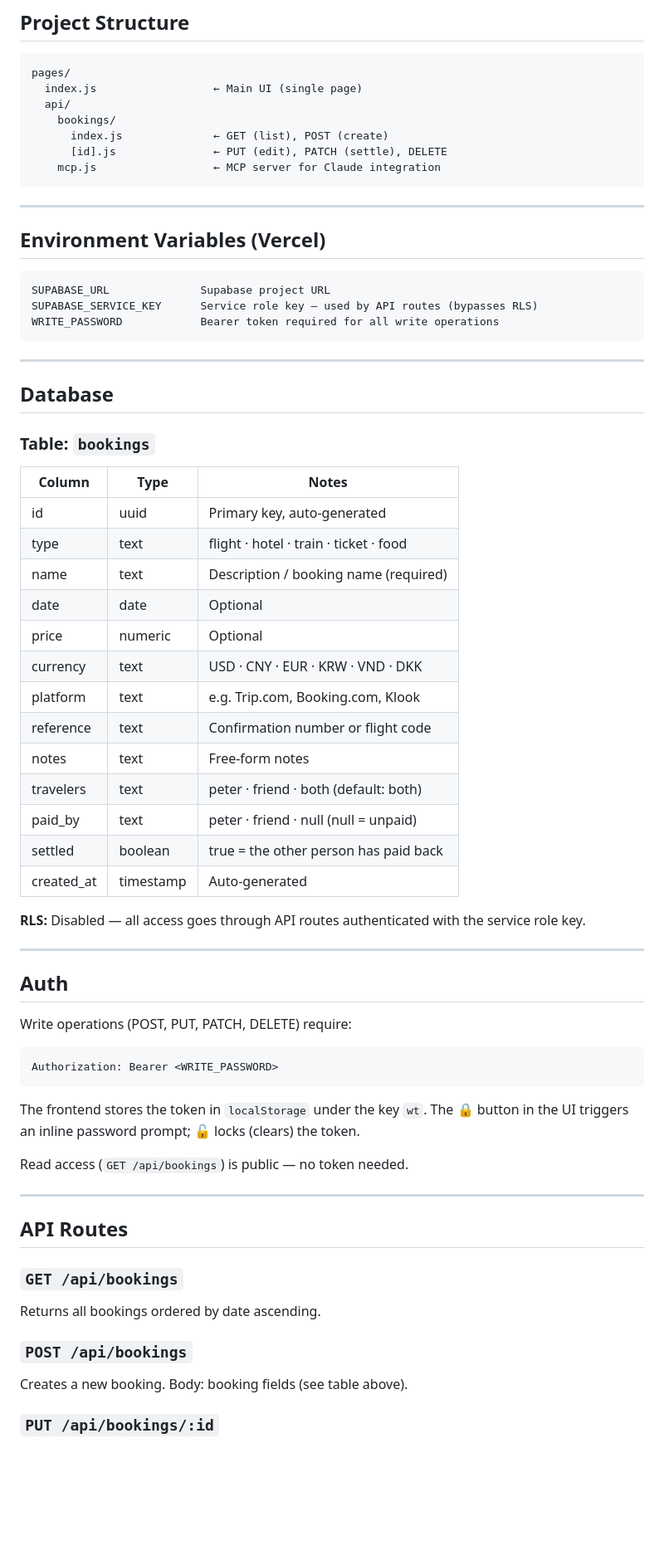
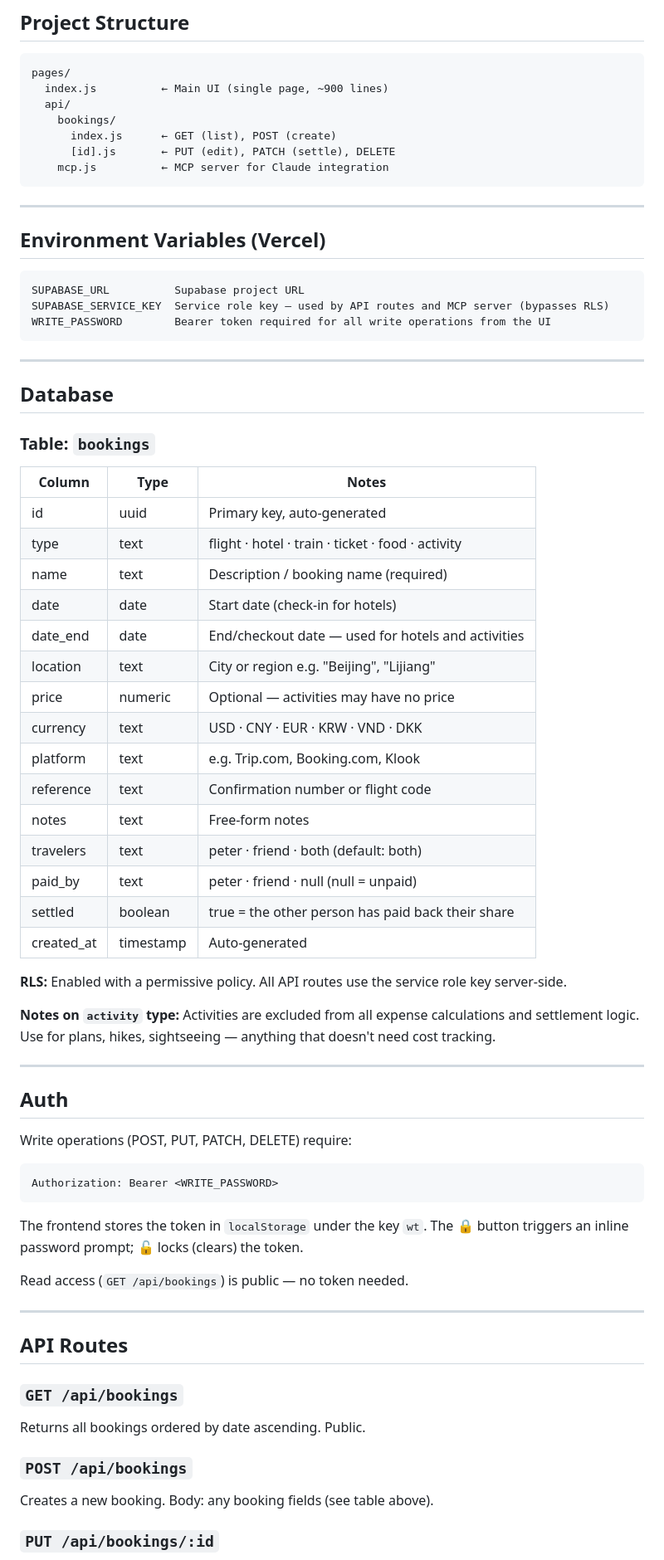
Before and after one commit to petrovito/china-trip-bookings, a Markdown page: README.md, the part around one of its changes. Shown at 83% size. GitHub-like rendering; blank space fills up the shorter version.

````diff
--- a/README.md
+++ b/README.md
@@ -23,12 +23,12 @@ Live at: https://china-trip-bookings.vercel.app
 
 ```
 pages/
-  index.js                  ← Main UI (single page)
+  index.js          ← Main UI (single page, ~900 lines)
   api/
     bookings/
-      index.js              ← GET (list), POST (create)
-      [id].js               ← PUT (edit), PATCH (settle), DELETE
-    mcp.js                  ← MCP server for Claude integration
+      index.js      ← GET (list), POST (create)
+      [id].js       ← PUT (edit), PATCH (settle), DELETE
+    mcp.js          ← MCP server for Claude integration
 ```
 
 ---
@@ -36,9 +36,9 @@ pages/
 ## Environment Variables (Vercel)
 
 ```
-SUPABASE_URL              Supabase project URL
-SUPABASE_SERVICE_KEY      Service role key — used by API routes (bypasses RLS)
-WRITE_PASSWORD            Bearer token required for all write operations
+SUPABASE_URL          Supabase project URL
+SUPABASE_SERVICE_KEY  Service role key — used by API routes and MCP server (bypasses RLS)
+WRITE_PASSWORD        Bearer token required for all write operations from the UI
 ```
 
 ---
@@ -47,23 +47,27 @@ WRITE_PASSWORD            Bearer token required for all write operations
 
 ### Table: `bookings`
 
-| Column      | Type      | Notes                                      |
-|-------------|-----------|--------------------------------------------|
-| id          | uuid      | Primary key, auto-generated                |
-| type        | text      | flight · hotel · train · ticket · food     |
-| name        | text      | Description / booking name (required)      |
-| date        | date      | Optional                                   |
-| price       | numeric   | Optional                                   |
-| currency    | text      | USD · CNY · EUR · KRW · VND · DKK          |
-| platform    | text      | e.g. Trip.com, Booking.com, Klook          |
-| reference   | text      | Confirmation number or flight code         |
-| notes       | text      | Free-form notes                            |
-| travelers   | text      | peter · friend · both (default: both)      |
-| paid_by     | text      | peter · friend · null (null = unpaid)      |
-| settled     | boolean   | true = the other person has paid back      |
-| created_at  | timestamp | Auto-generated                             |
+| Column      | Type      | Notes                                               |
+|-------------|-----------|-----------------------------------------------------|
+| id          | uuid      | Primary key, auto-generated                         |
+| type        | text      | flight · hotel · train · ticket · food · activity   |
+| name        | text      | Description / booking name (required)               |
+| date        | date      | Start date (check-in for hotels)                    |
+| date_end    | date      | End/checkout date — used for hotels and activities  |
+| location    | text      | City or region e.g. "Beijing", "Lijiang"            |
+| price       | numeric   | Optional — activities may have no price             |
+| currency    | text      | USD · CNY · EUR · KRW · VND · DKK                   |
+| platform    | text      | e.g. Trip.com, Booking.com, Klook                   |
+| reference   | text      | Confirmation number or flight code                  |
+| notes       | text      | Free-form notes                                     |
+| travelers   | text      | peter · friend · both (default: both)               |
+| paid_by     | text      | peter · friend · null (null = unpaid)               |
+| settled     | boolean   | true = the other person has paid back their share   |
+| created_at  | timestamp | Auto-generated                                      |
 
-**RLS:** Disabled — all access goes through API routes authenticated with the service role key.
+**RLS:** Enabled with a permissive policy. All API routes use the service role key server-side.
+
+**Notes on `activity` type:** Activities are excluded from all expense calculations and settlement logic. Use for plans, hikes, sightseeing — anything that doesn't need cost tracking.
 
 ---
 
@@ -74,7 +78,7 @@ Write operations (POST, PUT, PATCH, DELETE) require:
 Authorization: Bearer <WRITE_PASSWORD>
 ```
 
-The frontend stores the token in `localStorage` under the key `wt`. The 🔒 button in the UI triggers an inline password prompt; 🔓 locks (clears) the token.
+The frontend stores the token in `localStorage` under the key `wt`. The 🔒 button triggers an inline password prompt; 🔓 locks (clears) the token.
 
 Read access (`GET /api/bookings`) is public — no token needed.
 
@@ -83,9 +87,9 @@ Read access (`GET /api/bookings`) is public — no token needed.
 ## API Routes
 
 ### `GET /api/bookings`
-Returns all bookings ordered by date ascending.
+Returns all bookings ordered by date ascending. Public.
 
 ### `POST /api/bookings`
-Creates a new booking. Body: booking fields (see table above).
+Creates a new booking. Body: any booking fields (see table above).
 
 ### `PUT /api/bookings/:id`
````
Also changed, not shown: other parts of README.md (+68 -23 lines).
